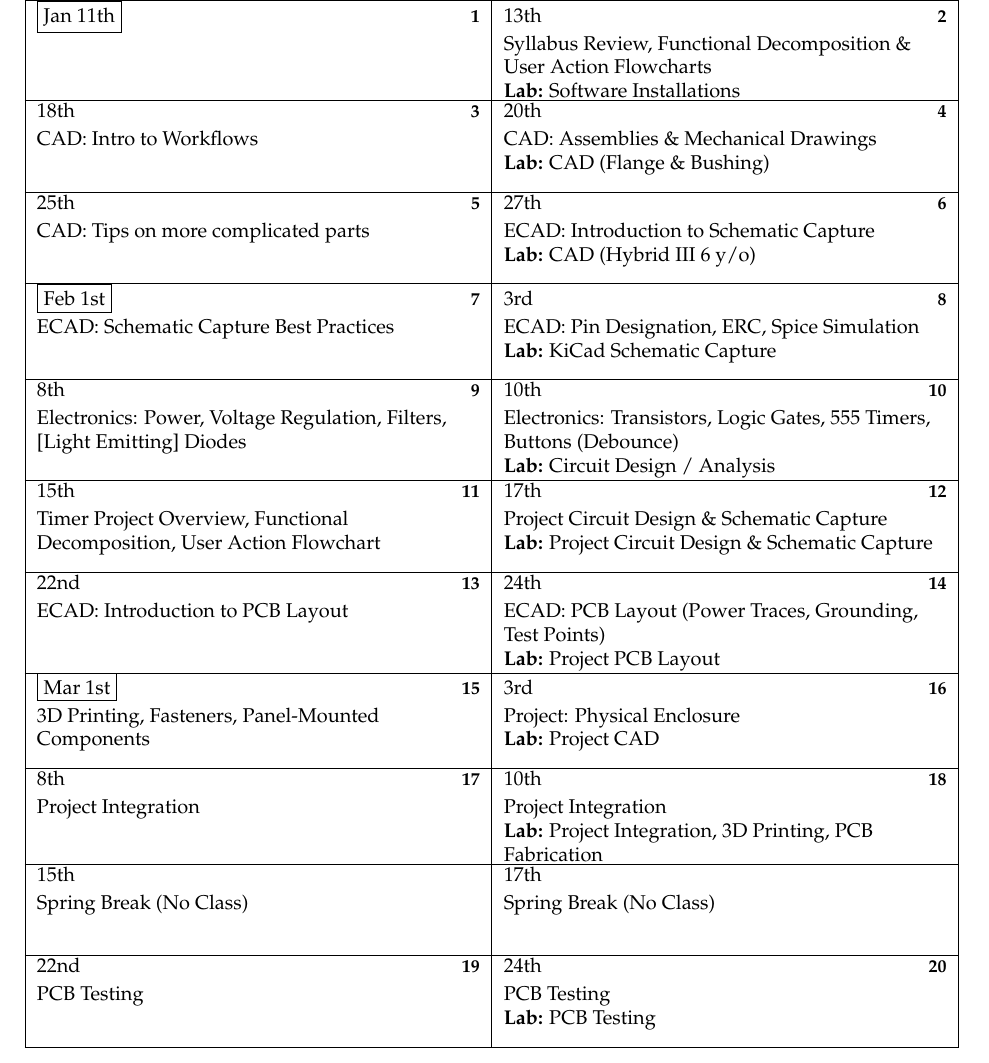
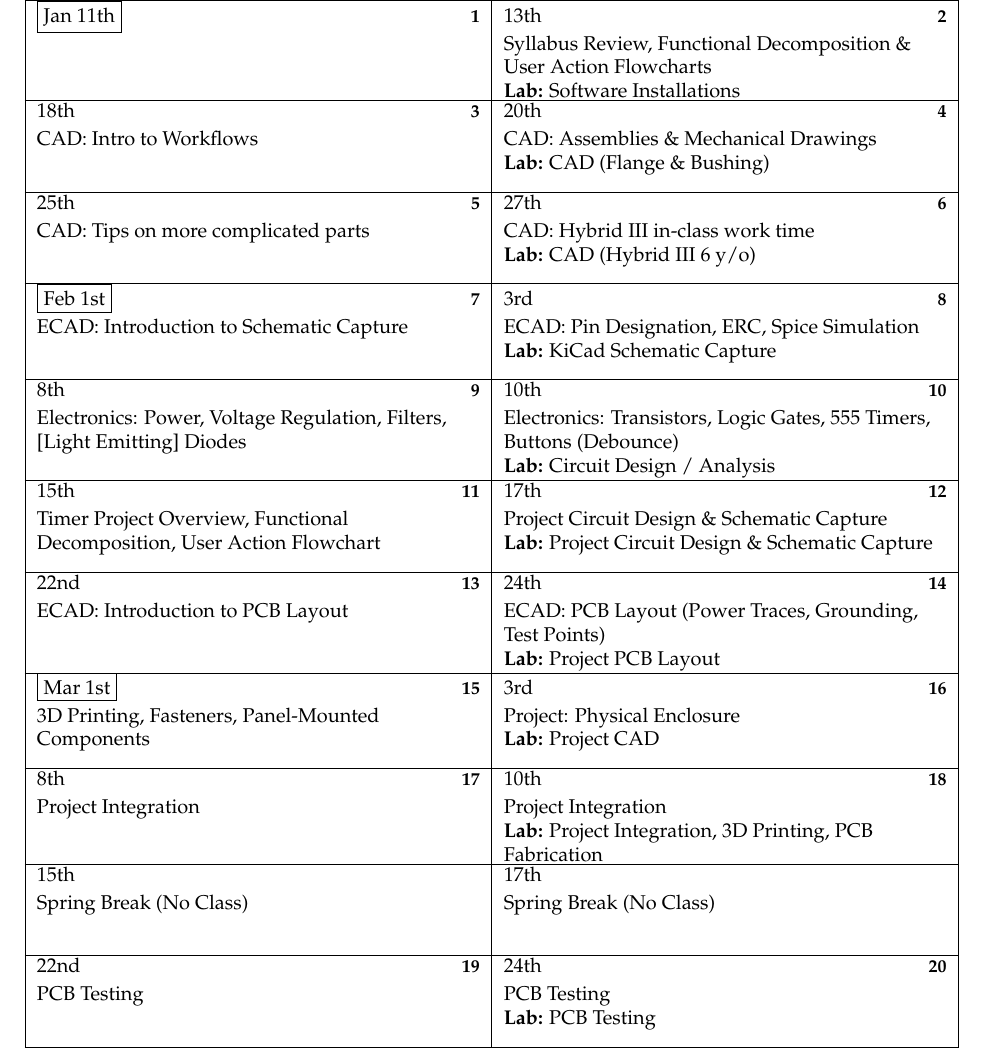
Before and after one commit to mlp6/MedTech-Prototyping-Skills, a LaTeX document (syllabus/Prototyping-S23-Syllabus-Palmeri.tex): part of page 4 of 6, cut so that both start at the same text. Compiled offline with LaTeX, dvips and Ghostscript.

Commit message:
update syllabus lecture schedule

```diff
--- a/syllabus/Prototyping-S23-Syllabus-Palmeri.tex
+++ b/syllabus/Prototyping-S23-Syllabus-Palmeri.tex
@@ -30,7 +30,7 @@
 \newcommand{\rightheader}{Palmeri (Spring 2023)}
 \lhead{\textbf{\leftheader}}
 \rhead{\textbf{\rightheader}}
-\lfoot{Rev: 20220110}
+\lfoot{Compiled: \today}
 \cfoot{}
 \rfoot{\thepage}
 
@@ -221,9 +221,9 @@ Gradescope for the latest information on assignment due dates).
 	\caltexton{4}{CAD: Assemblies \& Mechanical Drawings}
 	\caltexton{4}{\textbf{Lab:} CAD (Flange \& Bushing)}
 	\caltexton{5}{CAD: Tips on more complicated parts}
-	\caltexton{6}{ECAD: Introduction to Schematic Capture}
+	\caltexton{6}{CAD: Hybrid III in-class work time}
 	\caltexton{6}{\textbf{Lab:} CAD (Hybrid III 6 y/o)}
-	\caltexton{7}{ECAD: Schematic Capture Best Practices}
+	\caltexton{7}{ECAD: Introduction to Schematic Capture}
 	\caltexton{8}{ECAD: Pin Designation, ERC, Spice Simulation}
 	\caltexton{8}{\textbf{Lab:} KiCad Schematic Capture}
 	\caltexton{9}{Electronics: Power, Voltage Regulation, Filters, [Light Emitting] Diodes}
```
